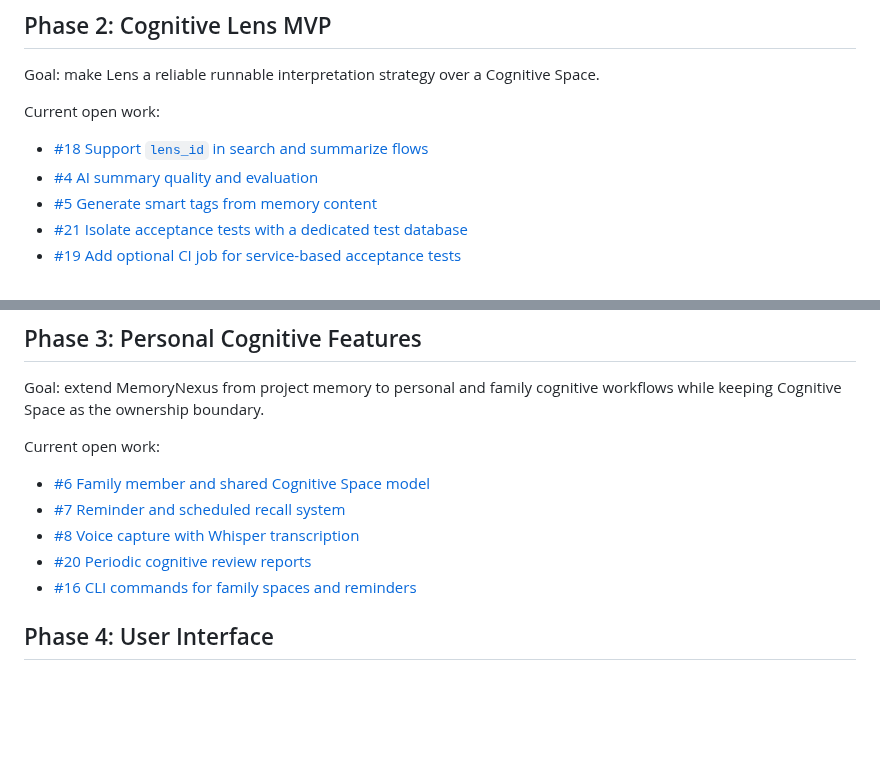
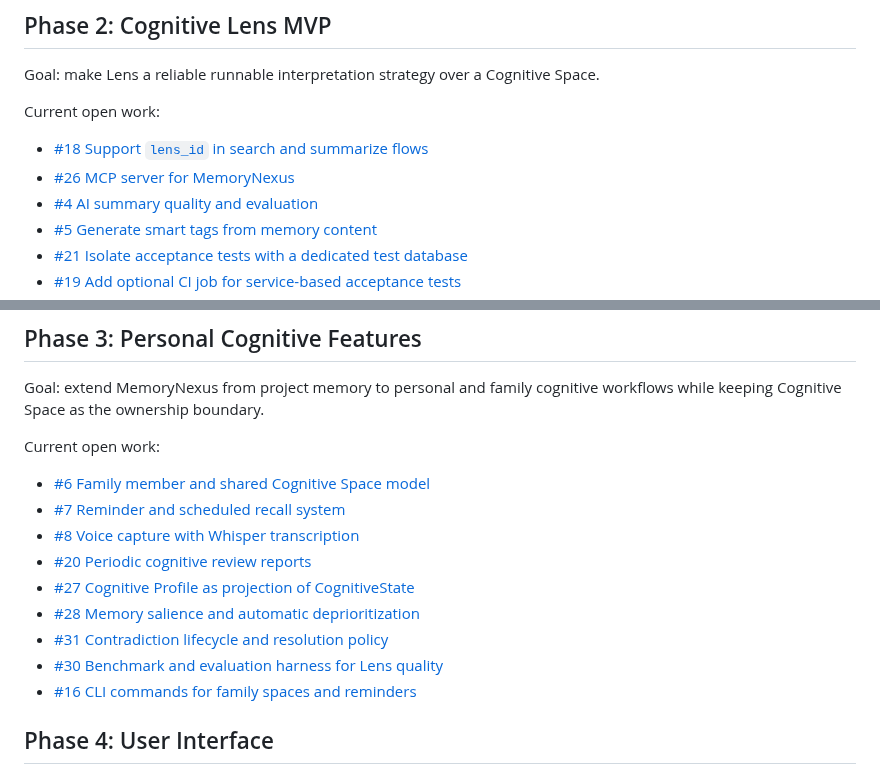
Before and after one commit to blackfaced/MemoryNexus, a Markdown page: docs/TODO.md, 2 parts joined by grey strips. Rendered like a GitHub page; blank space fills up the shorter version.

Commit message:
docs: track mcp and cognition roadmap issues

```diff
--- a/docs/TODO.md
+++ b/docs/TODO.md
@@ -44,6 +44,7 @@ Space.
 Current open work:
 
 - [#18 Support `lens_id` in search and summarize flows](https://github.com/blackfaced/MemoryNexus/issues/18)
+- [#26 MCP server for MemoryNexus](https://github.com/blackfaced/MemoryNexus/issues/26)
 - [#4 AI summary quality and evaluation](https://github.com/blackfaced/MemoryNexus/issues/4)
 - [#5 Generate smart tags from memory content](https://github.com/blackfaced/MemoryNexus/issues/5)
 - [#21 Isolate acceptance tests with a dedicated test database](https://github.com/blackfaced/MemoryNexus/issues/21)
@@ -60,6 +61,10 @@ Current open work:
 - [#7 Reminder and scheduled recall system](https://github.com/blackfaced/MemoryNexus/issues/7)
 - [#8 Voice capture with Whisper transcription](https://github.com/blackfaced/MemoryNexus/issues/8)
 - [#20 Periodic cognitive review reports](https://github.com/blackfaced/MemoryNexus/issues/20)
+- [#27 Cognitive Profile as projection of CognitiveState](https://github.com/blackfaced/MemoryNexus/issues/27)
+- [#28 Memory salience and automatic deprioritization](https://github.com/blackfaced/MemoryNexus/issues/28)
+- [#31 Contradiction lifecycle and resolution policy](https://github.com/blackfaced/MemoryNexus/issues/31)
+- [#30 Benchmark and evaluation harness for Lens quality](https://github.com/blackfaced/MemoryNexus/issues/30)
 - [#16 CLI commands for family spaces and reminders](https://github.com/blackfaced/MemoryNexus/issues/16)
 
 ## Phase 4: User Interface
```
